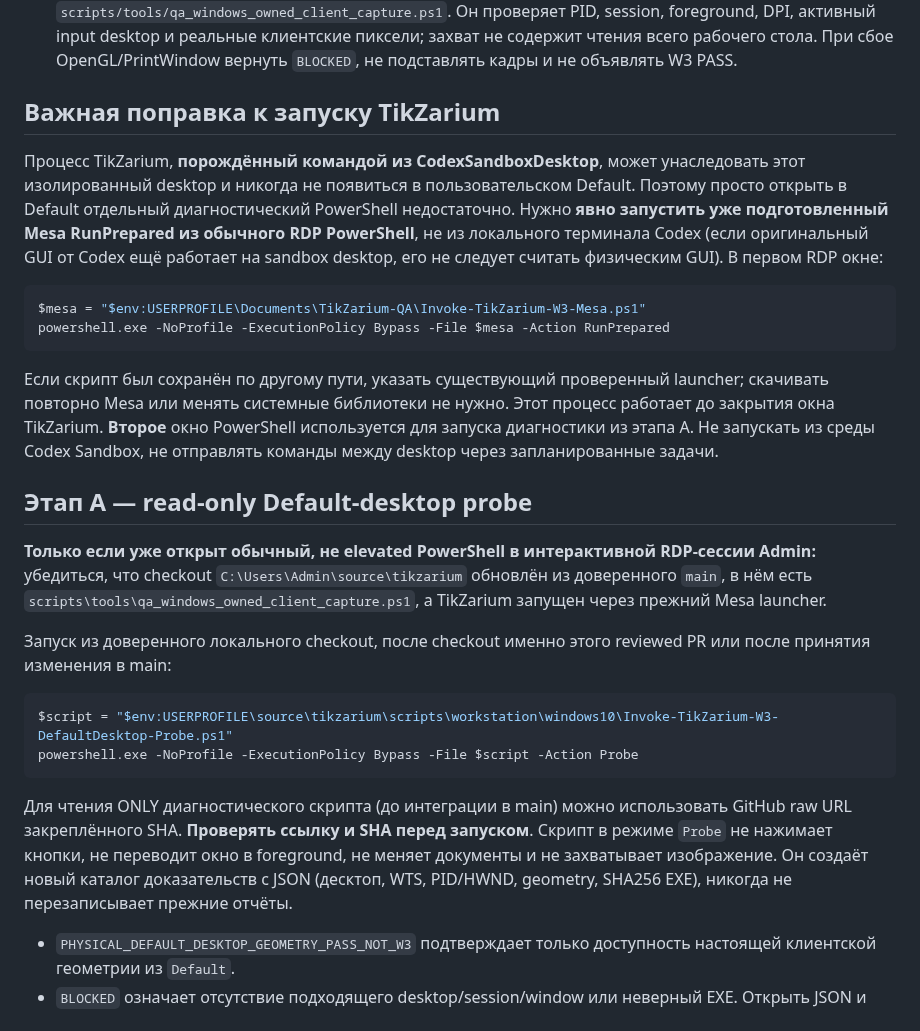
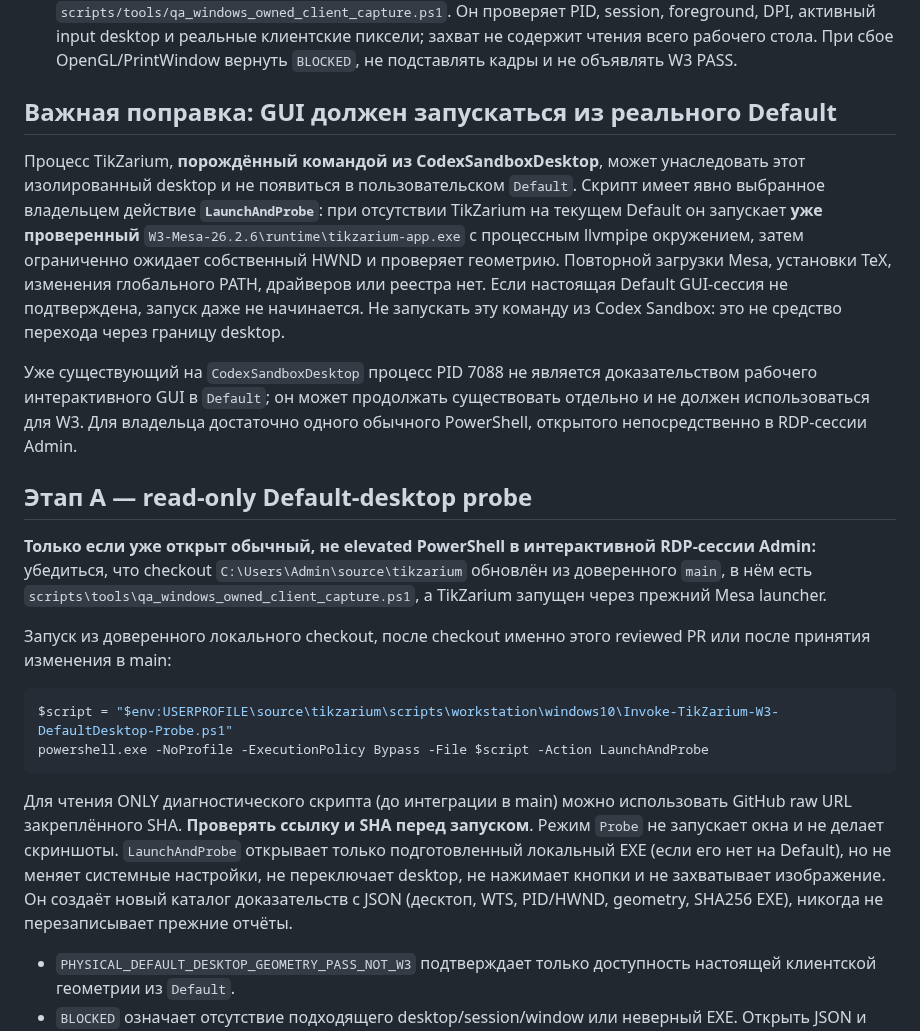
Before and after one commit to i-shutov/tikzarium, a Markdown page: docs/W3_WIN10_DEFAULT_DESKTOP_PROBE_RU.md, the part around the change. GitHub-like rendering.

Commit message:
docs(w3): one-shot user-initiated prepared Mesa GUI launch from Default without sandbox crossing

````diff
--- a/docs/W3_WIN10_DEFAULT_DESKTOP_PROBE_RU.md
+++ b/docs/W3_WIN10_DEFAULT_DESKTOP_PROBE_RU.md
@@ -12,15 +12,11 @@
 - **Пользовательская интерактивная RDP-сессия `Admin`:** владелец **явно запускает** только диагностический скрипт из *обычного, неповышенного PowerShell* внутри `Default`. Запуск из консоли Codex, терминала sandbox, службы или отключённого RDP даст корректный `BLOCKED`.
 - **Родной Win32 capture:** используется уже существующий `scripts/tools/qa_windows_owned_client_capture.ps1`. Он проверяет PID, session, foreground, DPI, активный input desktop и реальные клиентские пиксели; захват не содержит чтения всего рабочего стола. При сбое OpenGL/PrintWindow вернуть `BLOCKED`, не подставлять кадры и не объявлять W3 PASS.
 
-## Важная поправка к запуску TikZarium
+## Важная поправка: GUI должен запускаться из реального Default
 
-Процесс TikZarium, **порождённый командой из CodexSandboxDesktop**, может унаследовать этот изолированный desktop и никогда не появиться в пользовательском Default. Поэтому просто открыть в Default отдельный диагностический PowerShell недостаточно. Нужно **явно запустить уже подготовленный Mesa RunPrepared из обычного RDP PowerShell**, не из локального терминала Codex (если оригинальный GUI от Codex ещё работает на sandbox desktop, его не следует считать физическим GUI). В первом RDP окне:
-```powershell
-$mesa = "$env:USERPROFILE\Documents\TikZarium-QA\Invoke-TikZarium-W3-Mesa.ps1"
-powershell.exe -NoProfile -ExecutionPolicy Bypass -File $mesa -Action RunPrepared
-```
-Если скрипт был сохранён по другому пути, указать существующий проверенный launcher; скачивать повторно Mesa или менять системные библиотеки не нужно. Этот процесс работает до закрытия окна TikZarium. **Второе** окно PowerShell используется для запуска диагностики из этапа A. Не запускать из среды Codex Sandbox, не отправлять команды между desktop через запланированные задачи.
+Процесс TikZarium, **порождённый командой из CodexSandboxDesktop**, может унаследовать этот изолированный desktop и не появиться в пользовательском `Default`. Скрипт имеет явно выбранное владельцем действие **`LaunchAndProbe`**: при отсутствии TikZarium на текущем Default он запускает **уже проверенный** `W3-Mesa-26.2.6\runtime\tikzarium-app.exe` с процессным llvmpipe окружением, затем ограниченно ожидает собственный HWND и проверяет геометрию. Повторной загрузки Mesa, установки TeX, изменения глобального PATH, драйверов или реестра нет. Если настоящая Default GUI-сессия не подтверждена, запуск даже не начинается. Не запускать эту команду из Codex Sandbox: это не средство перехода через границу desktop.
 
+Уже существующий на `CodexSandboxDesktop` процесс PID 7088 не является доказательством рабочего интерактивного GUI в `Default`; он может продолжать существовать отдельно и не должен использоваться для W3. Для владельца достаточно одного обычного PowerShell, открытого непосредственно в RDP-сессии Admin.
 ## Этап A — read-only Default-desktop probe
 
 **Только если уже открыт обычный, не elevated PowerShell в интерактивной RDP-сессии Admin:** убедиться, что checkout `C:\Users\Admin\source\tikzarium` обновлён из доверенного `main`, в нём есть `scripts\tools\qa_windows_owned_client_capture.ps1`, а TikZarium запущен через прежний Mesa launcher.
@@ -29,10 +25,10 @@ powershell.exe -NoProfile -ExecutionPolicy Bypass -File $mesa -Action RunPrepare
 
 ```powershell
 $script = "$env:USERPROFILE\source\tikzarium\scripts\workstation\windows10\Invoke-TikZarium-W3-DefaultDesktop-Probe.ps1"
-powershell.exe -NoProfile -ExecutionPolicy Bypass -File $script -Action Probe
+powershell.exe -NoProfile -ExecutionPolicy Bypass -File $script -Action LaunchAndProbe
 ```
 
-Для чтения ONLY диагностического скрипта (до интеграции в main) можно использовать GitHub raw URL закреплённого SHA. **Проверять ссылку и SHA перед запуском**. Скрипт в режиме `Probe` не нажимает кнопки, не переводит окно в foreground, не меняет документы и не захватывает изображение. Он создаёт новый каталог доказательств с JSON (десктоп, WTS, PID/HWND, geometry, SHA256 EXE), никогда не перезаписывает прежние отчёты.
+Для чтения ONLY диагностического скрипта (до интеграции в main) можно использовать GitHub raw URL закреплённого SHA. **Проверять ссылку и SHA перед запуском**. Режим `Probe` не запускает окна и не делает скриншоты. `LaunchAndProbe` открывает только подготовленный локальный EXE (если его нет на Default), но не меняет системные настройки, не переключает desktop, не нажимает кнопки и не захватывает изображение. Он создаёт новый каталог доказательств с JSON (десктоп, WTS, PID/HWND, geometry, SHA256 EXE), никогда не перезаписывает прежние отчёты.
 
 - `PHYSICAL_DEFAULT_DESKTOP_GEOMETRY_PASS_NOT_W3` подтверждает только доступность настоящей клиентской геометрии из `Default`.
 - `BLOCKED` означает отсутствие подходящего desktop/session/window или неверный EXE. Открыть JSON и исследовать причину. **Не менять UAC, RDP и sandbox ради этого.**
````
